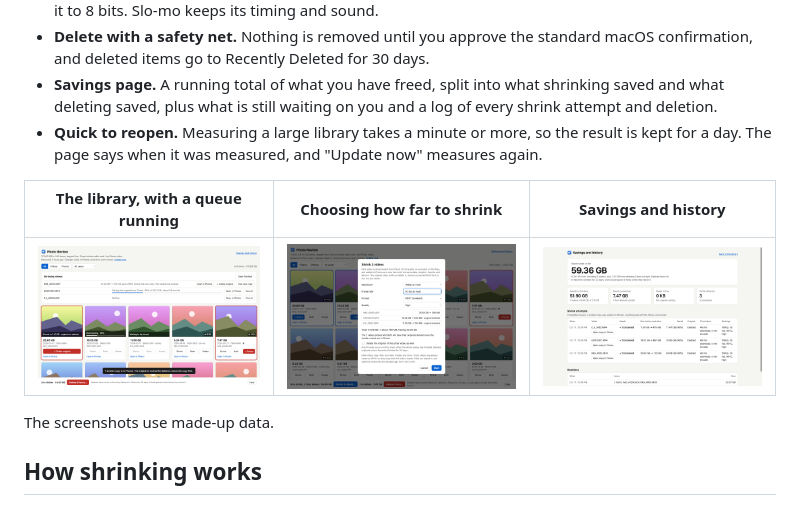
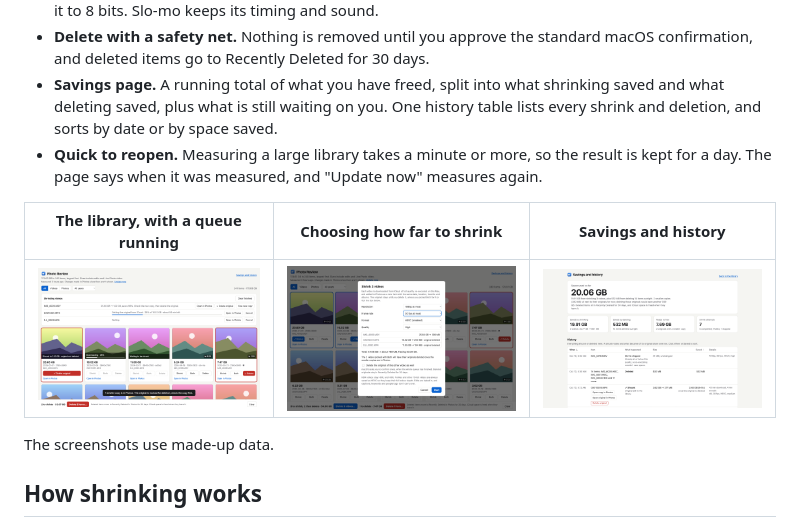
Before and after one commit to danielyaa5/photo-review, a Markdown page: README.md, the part around the change. Rendered like a GitHub page; pictures changed too: docs/screenshot-savings.png.

```diff
--- a/README.md
+++ b/README.md
@@ -34,7 +34,8 @@ is uploaded anywhere.
 - **Delete with a safety net.** Nothing is removed until you approve the standard macOS confirmation, and
   deleted items go to Recently Deleted for 30 days.
 - **Savings page.** A running total of what you have freed, split into what shrinking saved and what deleting
-  saved, plus what is still waiting on you and a log of every shrink attempt and deletion.
+  saved, plus what is still waiting on you. One history table lists every shrink and deletion, and sorts by
+  date or by space saved.
 - **Quick to reopen.** Measuring a large library takes a minute or more, so the result is kept for a day.
   The page says when it was measured, and "Update now" measures again.
 
```
Also changed, not shown: 3 other files.
